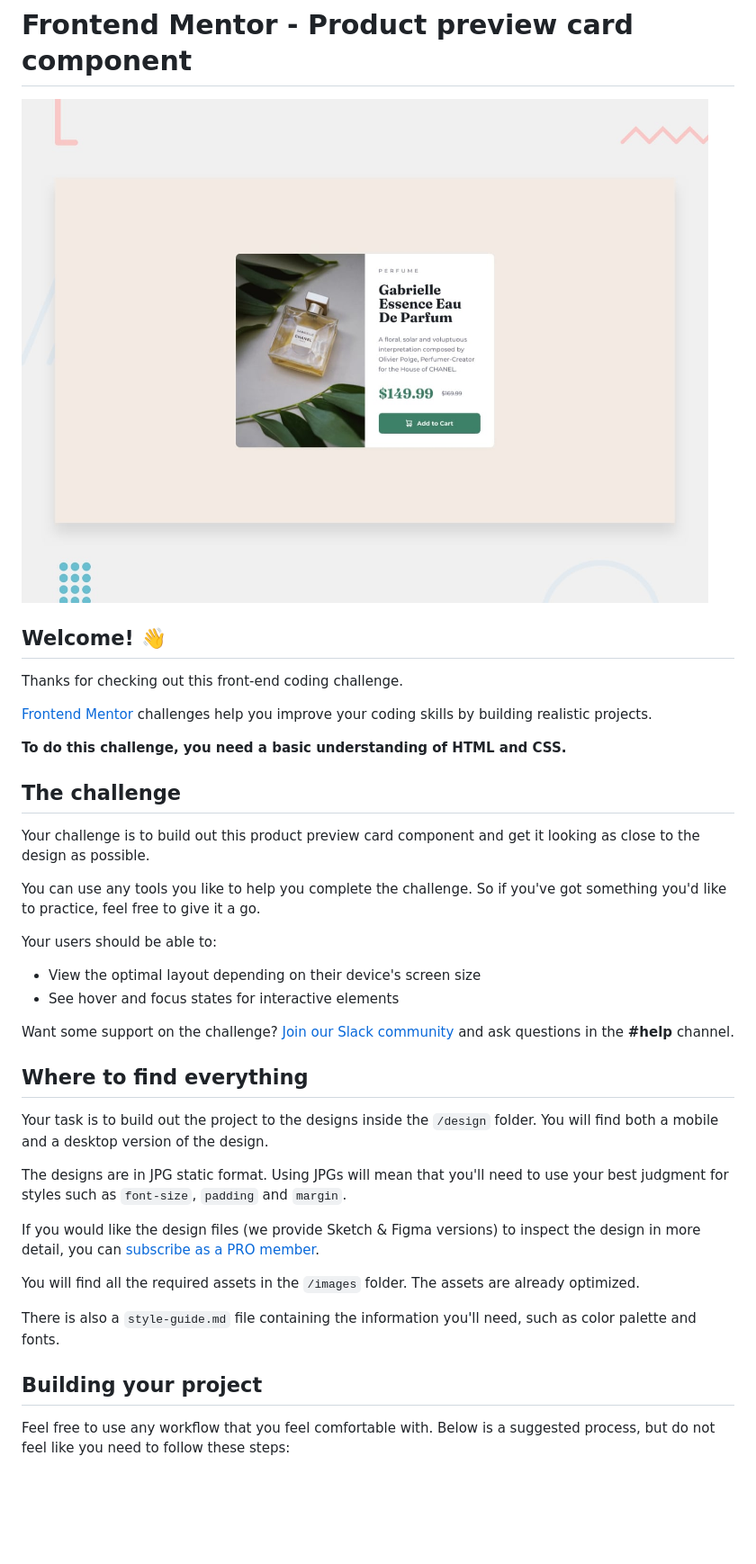
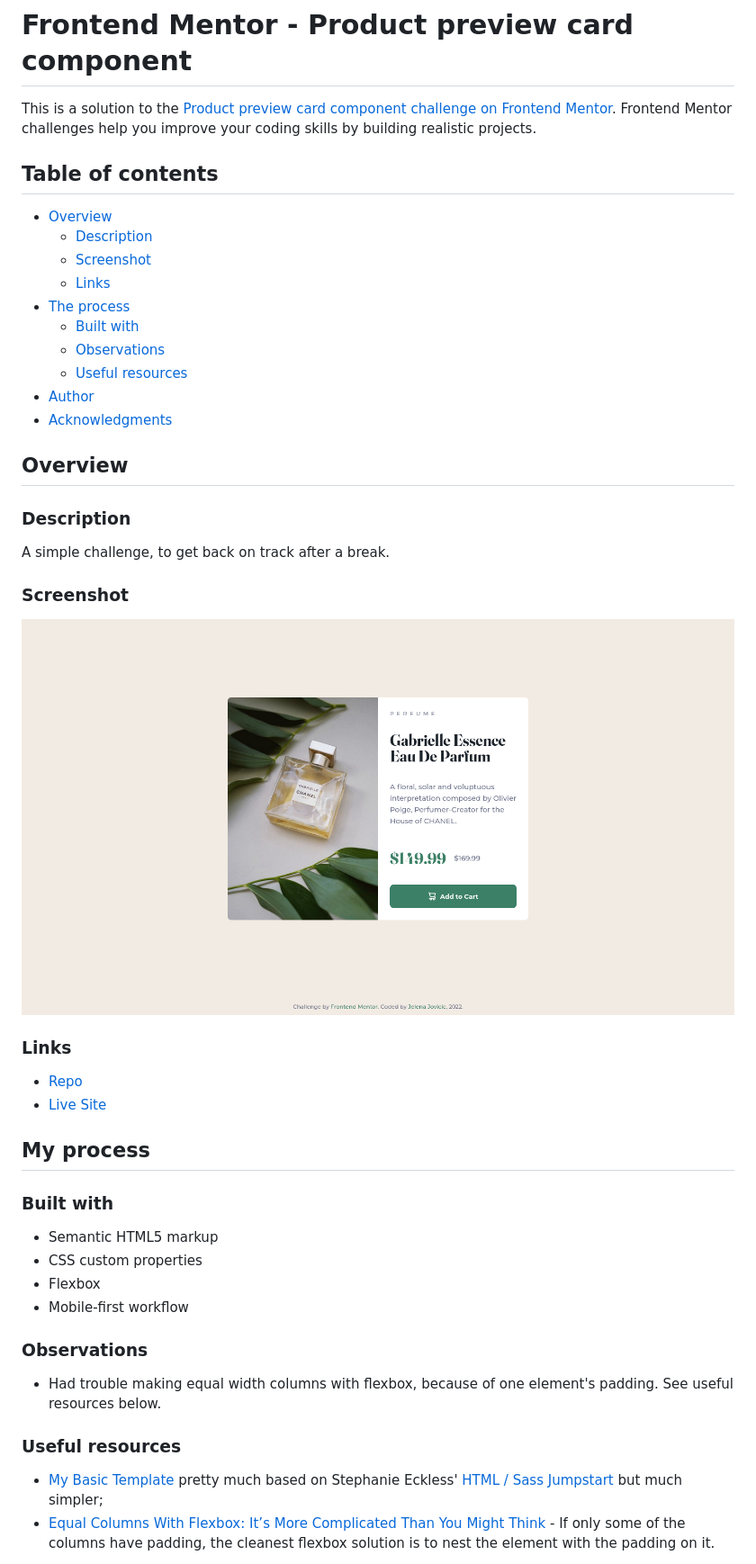
Before and after one commit to je-jo/product-preview-card-component, a Markdown page: README.md, the part around one of its changes. Shown at 90% size. Rendered like a GitHub page; pictures changed too: design/desktop-preview.jpg (deleted), screenshot.png (added); blank space fills up the shorter version.

```diff
--- a/README.md
+++ b/README.md
@@ -1,41 +1,52 @@
 # Frontend Mentor - Product preview card component
 
-![Design preview for the Product preview card component coding challenge](./design/desktop-preview.jpg)
+This is a solution to the [Product preview card component challenge on Frontend Mentor](https://www.frontendmentor.io/challenges/product-preview-card-component-GO7UmttRfa). Frontend Mentor challenges help you improve your coding skills by building realistic projects.
 
-## Welcome! 👋
+## Table of contents
 
-Thanks for checking out this front-end coding challenge.
+- [Overview](#overview)
+  - [Description](#description)
+  - [Screenshot](#screenshot)
+  - [Links](#links)
+- [The process](#the-process)
+  - [Built with](#built-with)
+  - [Observations](#observations)
+  - [Useful resources](#useful-resources)
+- [Author](#author)
+- [Acknowledgments](#acknowledgments)
 
-[Frontend Mentor](https://www.frontendmentor.io) challenges help you improve your coding skills by building realistic projects.
+## Overview
 
-**To do this challenge, you need a basic understanding of HTML and CSS.**
+### Description
 
-## The challenge
+A simple challenge, to get back on track after a break.
 
-Your challenge is to build out this product preview card component and get it looking as close to the design as possible.
+### Screenshot
 
-You can use any tools you like to help you complete the challenge. So if you've got something you'd like to practice, feel free to give it a go.
+![](screenshot.png)
 
-Your users should be able to:
+### Links
 
-- View the optimal layout depending on their device's screen size
-- See hover and focus states for interactive elements
+- [Repo](https://github.com/je-jo/product-preview-card-component)
+- [Live Site](https://je-jo.github.io/product-preview-card-component/)
 
-Want some support on the challenge? [Join our Slack community](https://www.frontendmentor.io/slack) and ask questions in the **#help** channel.
+## My process
 
-## Where to find everything
+### Built with
 
-Your task is to build out the project to the designs inside the `/design` folder. You will find both a mobile and a desktop version of the design.
+- Semantic HTML5 markup
+- CSS custom properties
+- Flexbox
+- Mobile-first workflow
 
-The designs are in JPG static format. Using JPGs will mean that you'll need to use your best judgment for styles such as `font-size`, `padding` and `margin`.
+### Observations
 
-If you would like the design files (we provide Sketch & Figma versions) to inspect the design in more detail, you can [subscribe as a PRO member](https://www.frontendmentor.io/pro).
+- Had trouble making equal width columns with flexbox, because of one element's padding. See useful resources below.
 
-You will find all the required assets in the `/images` folder. The assets are already optimized.
 
-There is also a `style-guide.md` file containing the information you'll need, such as color palette and fonts.
+### Useful resources
 
-## Building your project
+- [My Basic Template](https://github.com/je-jo/basic-template) pretty much based on Stephanie Eckless' [HTML / Sass Jumpstart](https://github.com/5t3ph/html-sass-jumpstart) but much simpler;
+- [Equal Columns With Flexbox: It’s More Complicated Than You Might Think](https://css-tricks.com/equal-columns-with-flexbox-its-more-complicated-than-you-might-think/) - If only some of the columns have padding, the cleanest flexbox solution is to nest the element with the padding on it.
 
-Feel free to use any workflow that you feel comfortable with. Below is a suggested process, but do not feel like you need to follow these steps:
 
```
Also changed, not shown: other parts of README.md (+7 -48 lines), README-template.md (deleted, +0 -111 lines), design/active-states.jpg (deleted), design/desktop-design.jpg (deleted), design/mobile-design.jpg (deleted), 2 other files.
